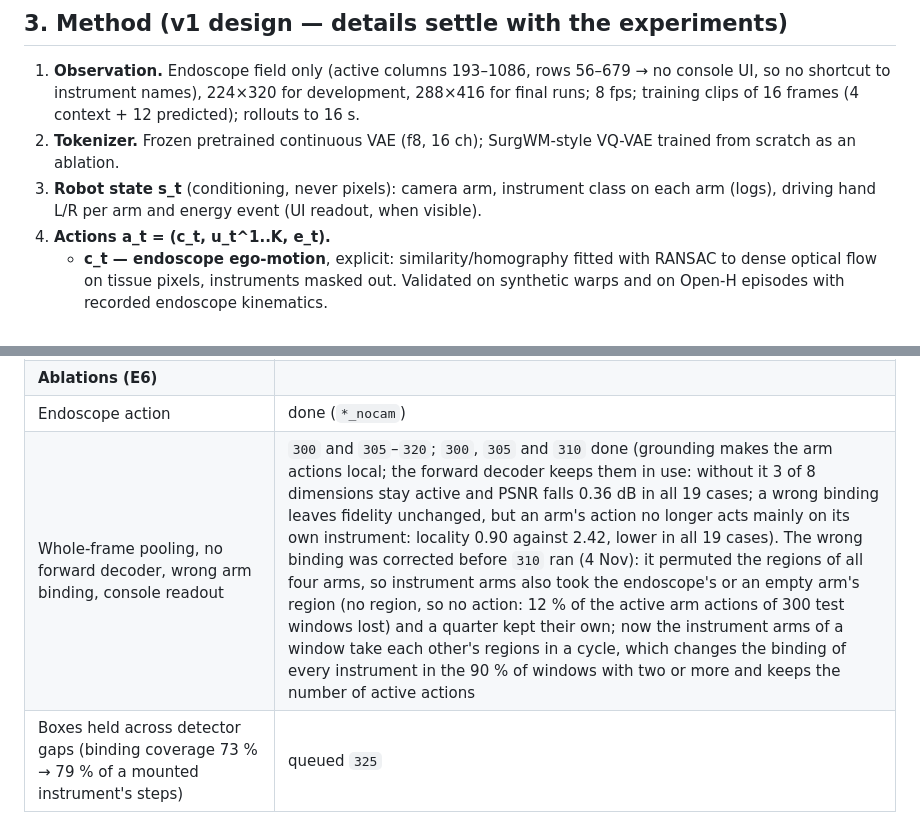
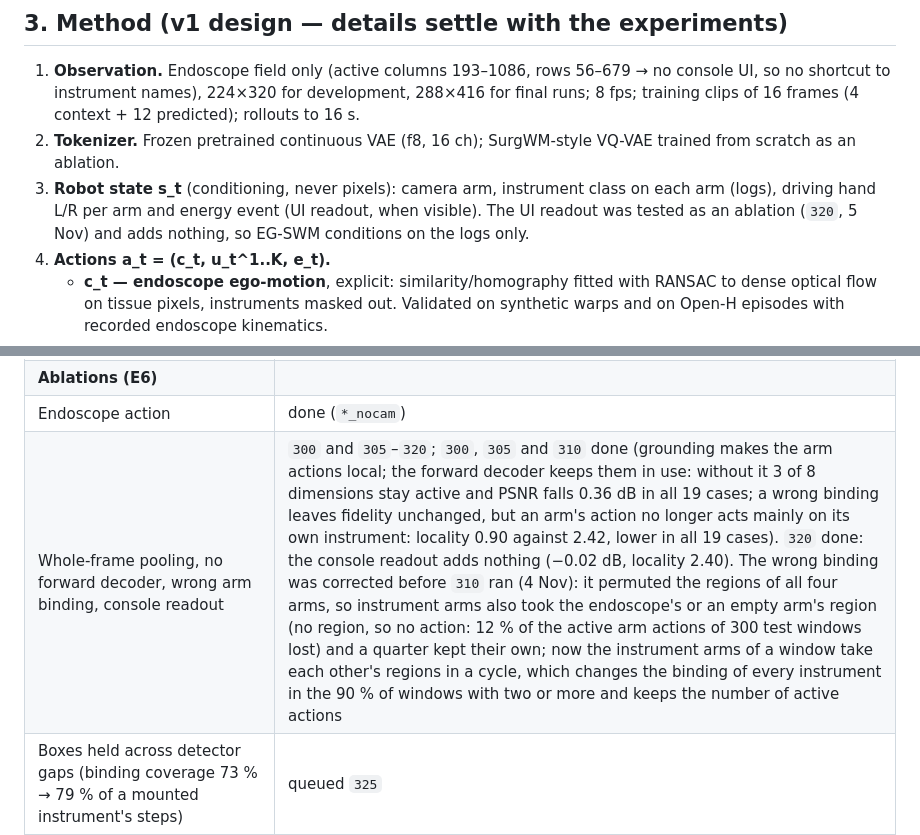
Before and after one commit to GIND123/Surgical-World-Model, a Markdown page: docs/04_research_plan.md, 2 parts joined by grey strips. Rendered like a GitHub page.

```diff
--- a/docs/04_research_plan.md
+++ b/docs/04_research_plan.md
@@ -25,7 +25,7 @@ Following MeWM's decomposition: the **dynamics model** is the world model; its a
 
 1. **Observation.** Endoscope field only (active columns 193–1086, rows 56–679 → no console UI, so no shortcut to instrument names), 224×320 for development, 288×416 for final runs; 8 fps; training clips of 16 frames (4 context + 12 predicted); rollouts to 16 s.
 2. **Tokenizer.** Frozen pretrained continuous VAE (f8, 16 ch); SurgWM-style VQ-VAE trained from scratch as an ablation.
-3. **Robot state s_t** (conditioning, never pixels): camera arm, instrument class on each arm (logs), driving hand L/R per arm and energy event (UI readout, when visible).
+3. **Robot state s_t** (conditioning, never pixels): camera arm, instrument class on each arm (logs), driving hand L/R per arm and energy event (UI readout, when visible). The UI readout was tested as an ablation (`320`, 5 Nov) and adds nothing, so EG-SWM conditions on the logs only.
 4. **Actions a_t = (c_t, u_t^1..K, e_t).**
    * **c_t — endoscope ego-motion**, explicit: similarity/homography fitted with RANSAC to dense optical flow on tissue pixels, instruments masked out. Validated on synthetic warps and on Open-H episodes with recorded endoscope kinematics.
    * **u_t^k — per-arm latent action** (low-dimensional, bottlenecked): inferred from consecutive latents restricted to arm k's instrument region. Regions come from the instrument detector + tracker; detections are bound to arms through the instrument identity in the robot log (same-class ties broken by image side and the UI's L/R tag).
@@ -117,7 +117,7 @@ Status on 4 Nov 2026 of a reviewer-oriented checklist: comparisons, standard dat
 | E5 expert study | planned; needs surgeons; material from the E1 rollouts |
 | **Ablations (E6)** | |
 | Endoscope action | done (`*_nocam`) |
-| Whole-frame pooling, no forward decoder, wrong arm binding, console readout | `300` and `305`–`320`; `300`, `305` and `310` done (grounding makes the arm actions local; the forward decoder keeps them in use: without it 3 of 8 dimensions stay active and PSNR falls 0.36 dB in all 19 cases; a wrong binding leaves fidelity unchanged, but an arm's action no longer acts mainly on its own instrument: locality 0.90 against 2.42, lower in all 19 cases). The wrong binding was corrected before `310` ran (4 Nov): it permuted the regions of all four arms, so instrument arms also took the endoscope's or an empty arm's region (no region, so no action: 12 % of the active arm actions of 300 test windows lost) and a quarter kept their own; now the instrument arms of a window take each other's regions in a cycle, which changes the binding of every instrument in the 90 % of windows with two or more and keeps the number of active actions |
+| Whole-frame pooling, no forward decoder, wrong arm binding, console readout | `300` and `305`–`320`; `300`, `305` and `310` done (grounding makes the arm actions local; the forward decoder keeps them in use: without it 3 of 8 dimensions stay active and PSNR falls 0.36 dB in all 19 cases; a wrong binding leaves fidelity unchanged, but an arm's action no longer acts mainly on its own instrument: locality 0.90 against 2.42, lower in all 19 cases). `320` done: the console readout adds nothing (−0.02 dB, locality 2.40). The wrong binding was corrected before `310` ran (4 Nov): it permuted the regions of all four arms, so instrument arms also took the endoscope's or an empty arm's region (no region, so no action: 12 % of the active arm actions of 300 test windows lost) and a quarter kept their own; now the instrument arms of a window take each other's regions in a cycle, which changes the binding of every instrument in the 90 % of windows with two or more and keeps the number of active actions |
 | Boxes held across detector gaps (binding coverage 73 % → 79 % of a mounted instrument's steps) | queued `325` |
 | KL weight 10⁻³, 10⁻⁵ | queued `720`, `721` |
 | Scene action | done |
```
Also changed, not shown: README.md (+7 -5 lines), docs/figures/architecture.png, 6 other files.
